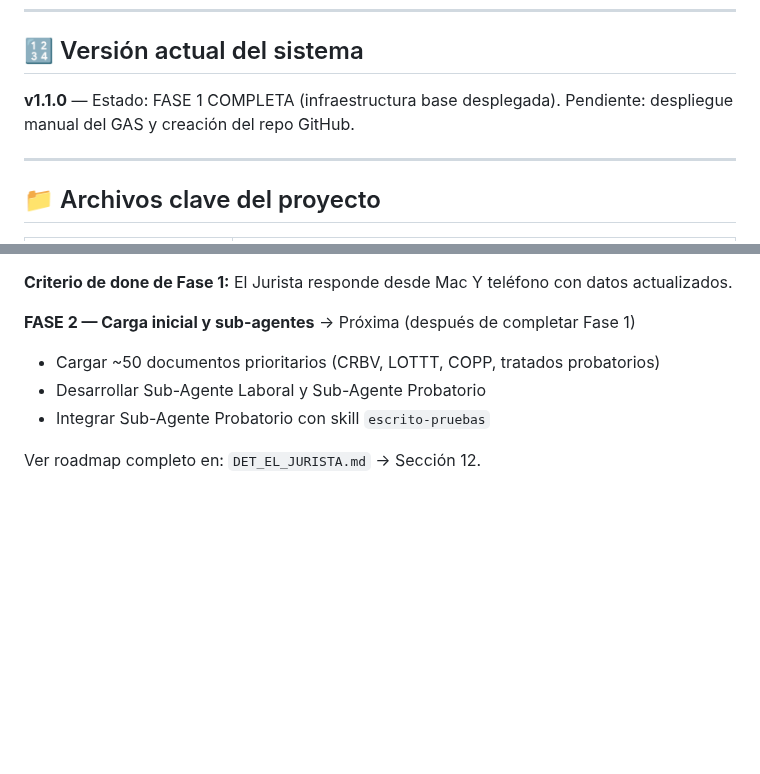
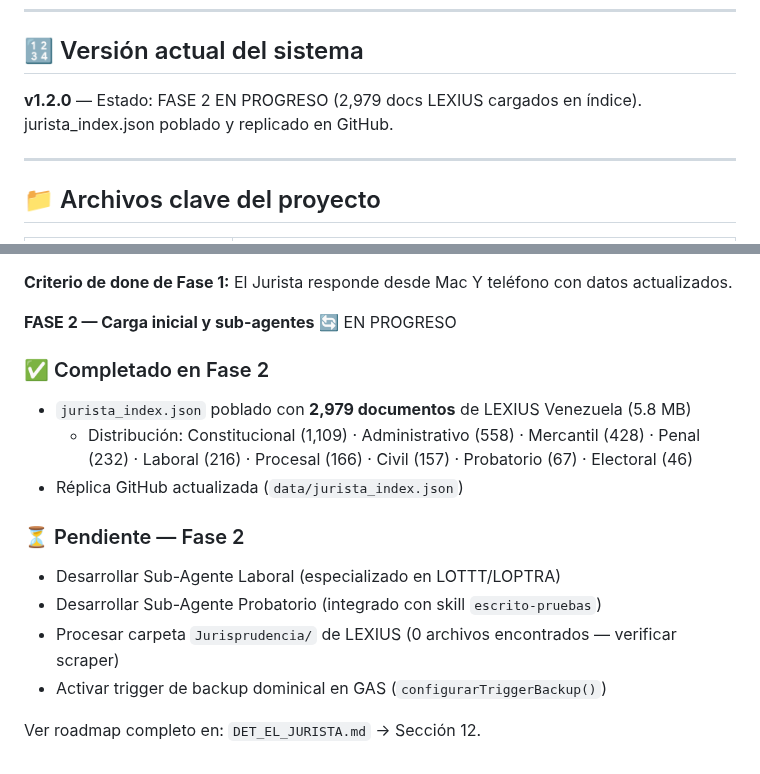
Before and after one commit to ItoVzla/EL-JURISTA, a Markdown page: CLAUDE.md, 2 parts joined by grey strips. Drawn GitHub-style; blank space fills up the shorter version.

Commit message:
v1.2.0: actualizar estado Fase 2 y versión

```diff
--- a/CLAUDE.md
+++ b/CLAUDE.md
@@ -5,7 +5,7 @@
 
 ## 🔢 Versión actual del sistema
 
-**v1.1.0** — Estado: FASE 1 COMPLETA (infraestructura base desplegada). Pendiente: despliegue manual del GAS y creación del repo GitHub.
+**v1.2.0** — Estado: FASE 2 EN PROGRESO (2,979 docs LEXIUS cargados en índice). jurista_index.json poblado y replicado en GitHub.
 
 ---
 
@@ -194,9 +194,17 @@ Ver tabla completa en: `DET_EL_JURISTA.md` → Sección 11.
 
 **Criterio de done de Fase 1:** El Jurista responde desde Mac Y teléfono con datos actualizados.
 
-**FASE 2 — Carga inicial y sub-agentes** → Próxima (después de completar Fase 1)
-- Cargar ~50 documentos prioritarios (CRBV, LOTTT, COPP, tratados probatorios)
-- Desarrollar Sub-Agente Laboral y Sub-Agente Probatorio
-- Integrar Sub-Agente Probatorio con skill `escrito-pruebas`
+**FASE 2 — Carga inicial y sub-agentes** 🔄 EN PROGRESO
+
+### ✅ Completado en Fase 2
+- `jurista_index.json` poblado con **2,979 documentos** de LEXIUS Venezuela (5.8 MB)
+  - Distribución: Constitucional (1,109) · Administrativo (558) · Mercantil (428) · Penal (232) · Laboral (216) · Procesal (166) · Civil (157) · Probatorio (67) · Electoral (46)
+- Réplica GitHub actualizada (`data/jurista_index.json`)
+
+### ⏳ Pendiente — Fase 2
+- Desarrollar Sub-Agente Laboral (especializado en LOTTT/LOPTRA)
+- Desarrollar Sub-Agente Probatorio (integrado con skill `escrito-pruebas`)
+- Procesar carpeta `Jurisprudencia/` de LEXIUS (0 archivos encontrados — verificar scraper)
+- Activar trigger de backup dominical en GAS (`configurarTriggerBackup()`)
 
 Ver roadmap completo en: `DET_EL_JURISTA.md` → Sección 12.
```
